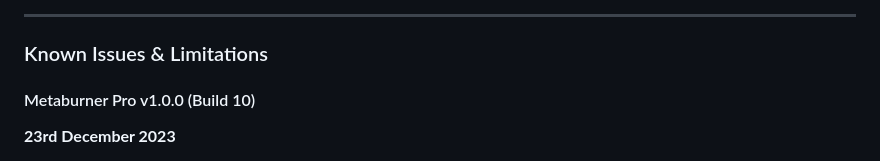
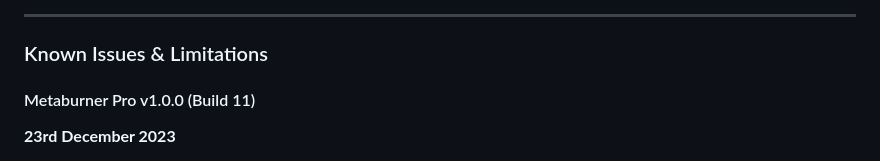
Before and after one commit to latenitefilms/Metaburner, a Markdown page: docs/how-to-use.md, the part around the change. Drawn GitHub-style.

Commit message:
Preparing for Build 11

```diff
--- a/docs/how-to-use.md
+++ b/docs/how-to-use.md
@@ -14,7 +14,7 @@ Found a bug? Post about it on our [Issues page](https://github.com/latenitefilms
 
 ### Known Issues & Limitations
 
-#### Metaburner Pro v1.0.0 (Build 10)
+#### Metaburner Pro v1.0.0 (Build 11)
 
 **23rd December 2023**
 
```
